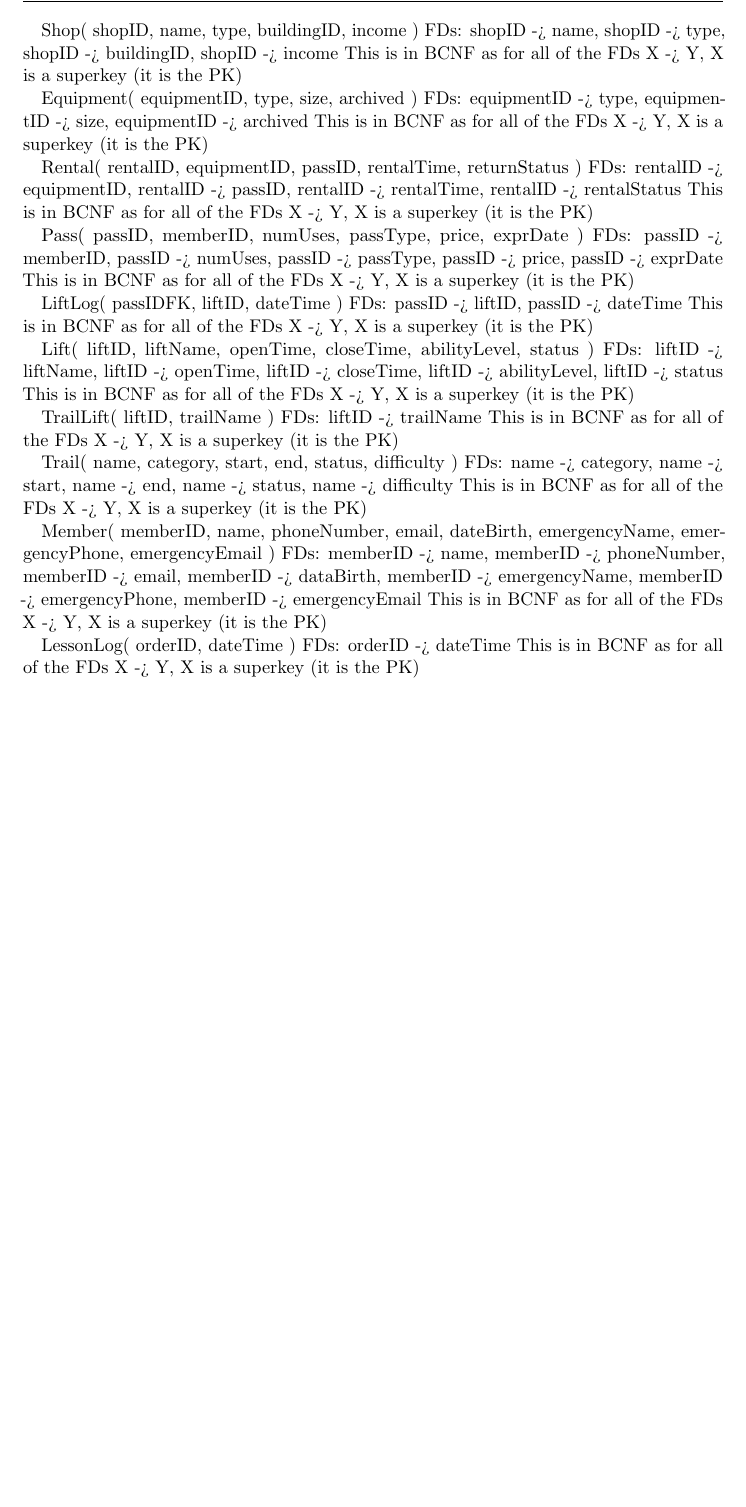
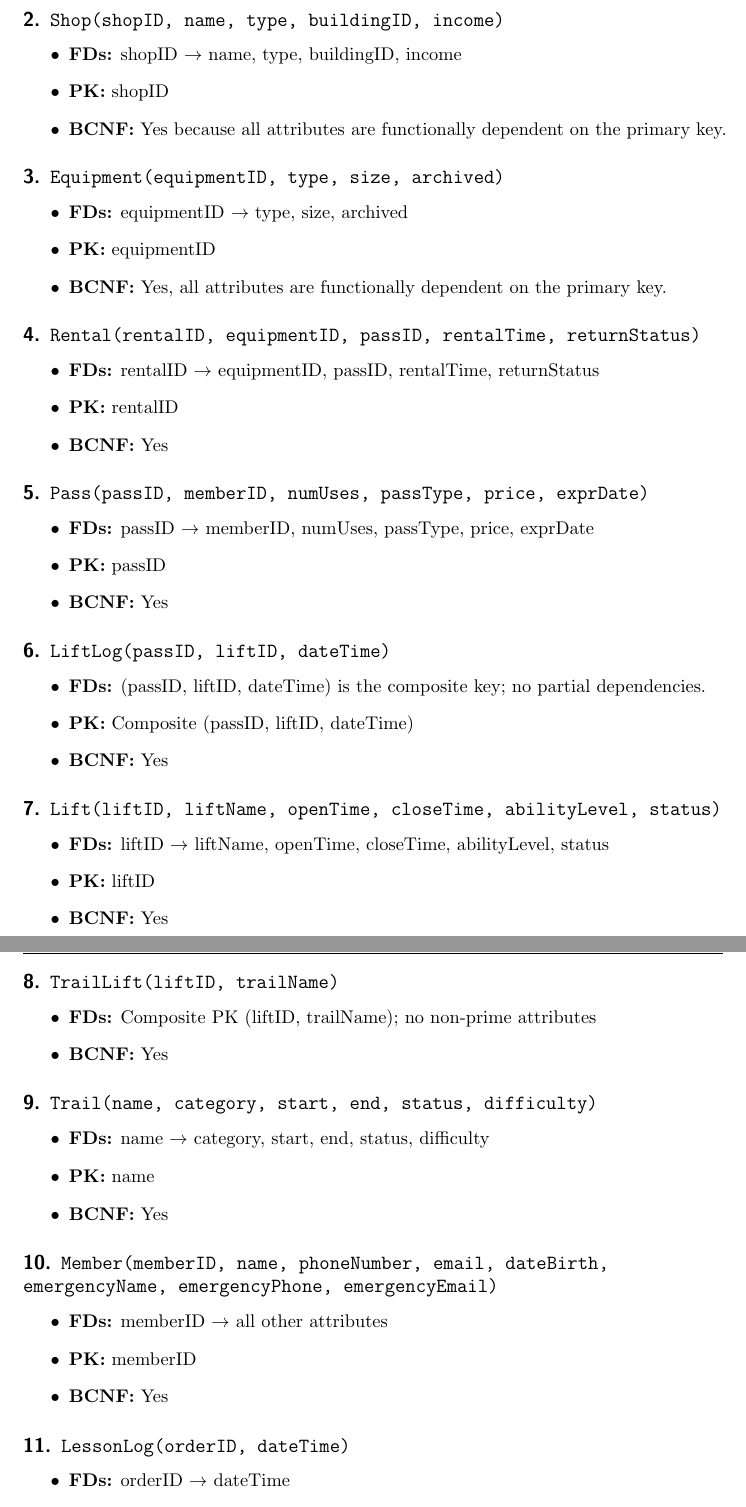
Before and after one commit to conkip/-Ski-Resort-Database-Design-and-Implementation, a LaTeX document (tex/design.tex): part of page 3 of 4 before the commit and two parts of pages 3 and 4 of 5 after it, the two joined at a grey line, cut so that both start at the same text, the shorter picture padded with empty space. Compiled offline with pdfLaTeX; a LaTeX package or settings file that is missing is left out.

Commit message:
design.pdf latex update

```diff
--- a/tex/design.tex
+++ b/tex/design.tex
@@ -92,41 +100,67 @@ This is in BCNF as for all of the FDs X -> Y, X is a superkey (it is the PK)
 
-Shop( shopID, name, type, buildingID, income )
-FDs: shopID -> name, shopID -> type, shopID -> buildingID, shopID -> income
-This is in BCNF as for all of the FDs X -> Y, X is a superkey (it is the PK)
+\subsection*{2. \texttt{Shop(shopID, name, type, buildingID, income)}}
+\begin{itemize}
+  \item \textbf{FDs:} shopID $\rightarrow$ name, type, buildingID, income
+  \item \textbf{PK:} shopID
+  \item \textbf{BCNF:} Yes because all attributes are functionally dependent on the primary key.
+\end{itemize}
 
-Equipment( equipmentID, type, size, archived )
-FDs: equipmentID -> type, equipmentID -> size, equipmentID -> archived
-This is in BCNF as for all of the FDs X -> Y, X is a superkey (it is the PK)
+\subsection*{3. \texttt{Equipment(equipmentID, type, size, archived)}}
+\begin{itemize}
+  \item \textbf{FDs:} equipmentID $\rightarrow$ type, size, archived
+  \item \textbf{PK:} equipmentID
+  \item \textbf{BCNF:} Yes, all attributes are functionally dependent on the primary key.
+\end{itemize}
 
-Rental( rentalID, equipmentID, passID, rentalTime, returnStatus )
-FDs: rentalID -> equipmentID, rentalID -> passID, rentalID -> rentalTime, rentalID -> rentalStatus
-This is in BCNF as for all of the FDs X -> Y, X is a superkey (it is the PK)
+\subsection*{4. \texttt{Rental(rentalID, equipmentID, passID, rentalTime, returnStatus)}}
+\begin{itemize}
+  \item \textbf{FDs:} rentalID $\rightarrow$ equipmentID, passID, rentalTime, returnStatus
+  \item \textbf{PK:} rentalID
+  \item \textbf{BCNF:} Yes
+\end{itemize}
 
-Pass( passID, memberID, numUses, passType, price, exprDate )
-FDs: passID -> memberID, passID -> numUses, passID -> passType, passID -> price, passID -> exprDate
-This is in BCNF as for all of the FDs X -> Y, X is a superkey (it is the PK)
+\subsection*{5. \texttt{Pass(passID, memberID, numUses, passType, price, exprDate)}}
+\begin{itemize}
+  \item \textbf{FDs:} passID $\rightarrow$ memberID, numUses, passType, price, exprDate
+  \item \textbf{PK:} passID
+  \item \textbf{BCNF:} Yes
+\end{itemize}
 
-LiftLog( passIDFK, liftID, dateTime )
-FDs: passID -> liftID, passID -> dateTime
-This is in BCNF as for all of the FDs X -> Y, X is a superkey (it is the PK)
+\subsection*{6. \texttt{LiftLog(passID, liftID, dateTime)}}
+\begin{itemize}
+  \item \textbf{FDs:} (passID, liftID, dateTime) is the composite key; no partial dependencies.
+  \item \textbf{PK:} Composite (passID, liftID, dateTime)
+  \item \textbf{BCNF:} Yes
+\end{itemize}
 
-Lift( liftID, liftName, openTime, closeTime, abilityLevel, status )
-FDs: liftID -> liftName, liftID -> openTime, liftID -> closeTime, liftID -> abilityLevel, liftID -> status
-This is in BCNF as for all of the FDs X -> Y, X is a superkey (it is the PK)
+\subsection*{7. \texttt{Lift(liftID, liftName, openTime, closeTime, abilityLevel, status)}}
+\begin{itemize}
+  \item \textbf{FDs:} liftID $\rightarrow$ liftName, openTime, closeTime, abilityLevel, status
+  \item \textbf{PK:} liftID
+  \item \textbf{BCNF:} Yes
+\end{itemize}
 
-TrailLift( liftID, trailName )
-FDs: liftID -> trailName
-This is in BCNF as for all of the FDs X -> Y, X is a superkey (it is the PK)
+\subsection*{8. \texttt{TrailLift(liftID, trailName)}}
+\begin{itemize}
+  \item \textbf{FDs:} Composite PK (liftID, trailName); no non-prime attributes
+  \item \textbf{BCNF:} Yes
+\end{itemize}
 
-Trail( name, category, start, end, status, difficulty )
-FDs: name -> category, name -> start, name -> end, name -> status, name -> difficulty
-This is in BCNF as for all of the FDs X -> Y, X is a superkey (it is the PK)
+\subsection*{9. \texttt{Trail(name, category, start, end, status, difficulty)}}
+\begin{itemize}
+  \item \textbf{FDs:} name $\rightarrow$ category, start, end, status, difficulty
+  \item \textbf{PK:} name
+  \item \textbf{BCNF:} Yes
+\end{itemize}
 
-Member( memberID, name, phoneNumber, email, dateBirth, emergencyName, emergencyPhone, emergencyEmail )
-FDs: memberID -> name, memberID -> phoneNumber, memberID -> email, memberID -> dataBirth,
-     memberID -> emergencyName, memberID -> emergencyPhone, memberID -> emergencyEmail
-This is in BCNF as for all of the FDs X -> Y, X is a superkey (it is the PK)
+\subsection*{10. \texttt{Member(memberID, name, phoneNumber, email, dateBirth, emergencyName, emergencyPhone, emergencyEmail)}}
+\begin{itemize}
+  \item \textbf{FDs:} memberID $\rightarrow$ all other attributes
+  \item \textbf{PK:} memberID
+  \item \textbf{BCNF:} Yes
+\end{itemize}
 
-LessonLog( orderID, dateTime )
-FDs: orderID -> dateTime
-This is in BCNF as for all of the FDs X -> Y, X is a superkey (it is the PK)
+\subsection*{11. \texttt{LessonLog(orderID, dateTime)}}
+\begin{itemize}
+  \item \textbf{FDs:} orderID $\rightarrow$ dateTime
+  \item \textbf{PK:} orderID
@@ -152,3 +195,6 @@ This is in BCNF as for all of the FDs X -> Y, X is a superkey (it is the PK)
+  \item \textbf{PK:} A composite key of (updateType, tableChanged, changeID, dateTime) is possible, but not necessary.
+  \item \textbf{BCNF:} Yes.
+\end{itemize}
 
 \section{Query description}
 \subsection{Custom Query: Monthly Income Summary}
```
Also changed, not shown: tex/design.pdf, tex/design.tex (57 more changed lines).
